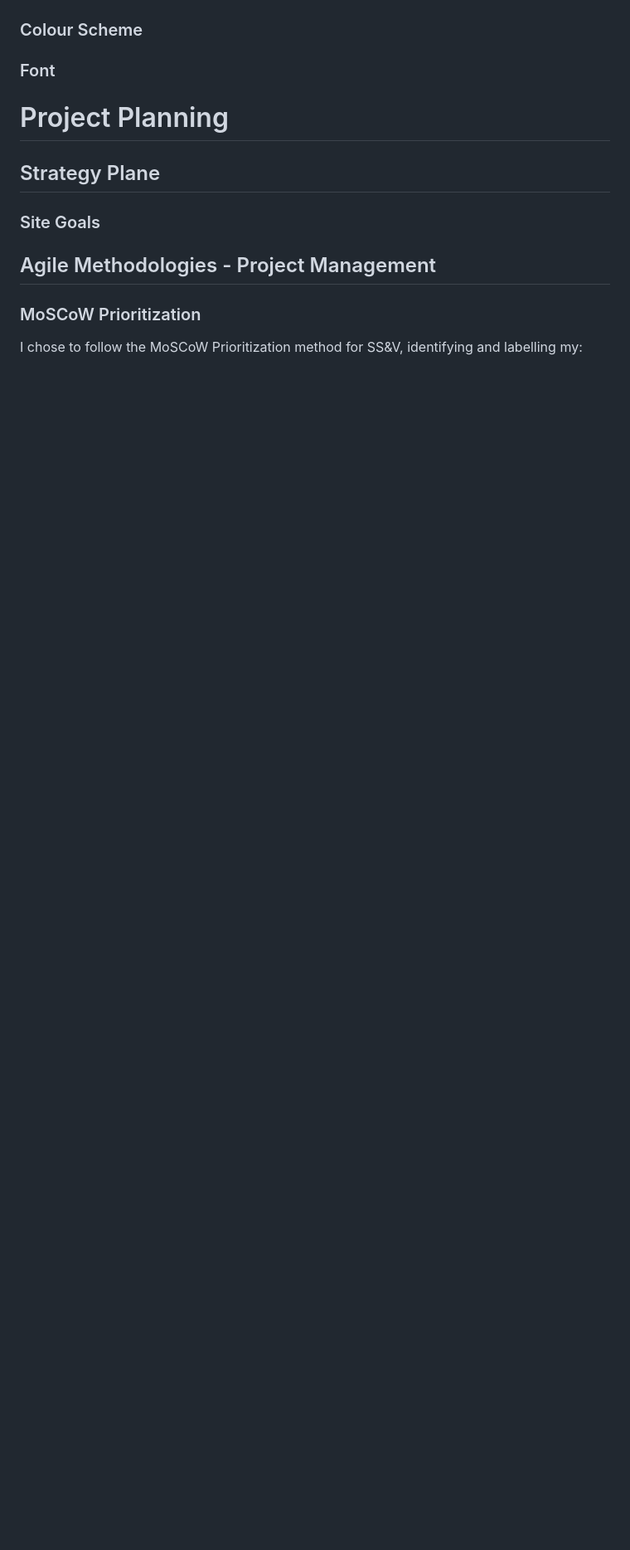
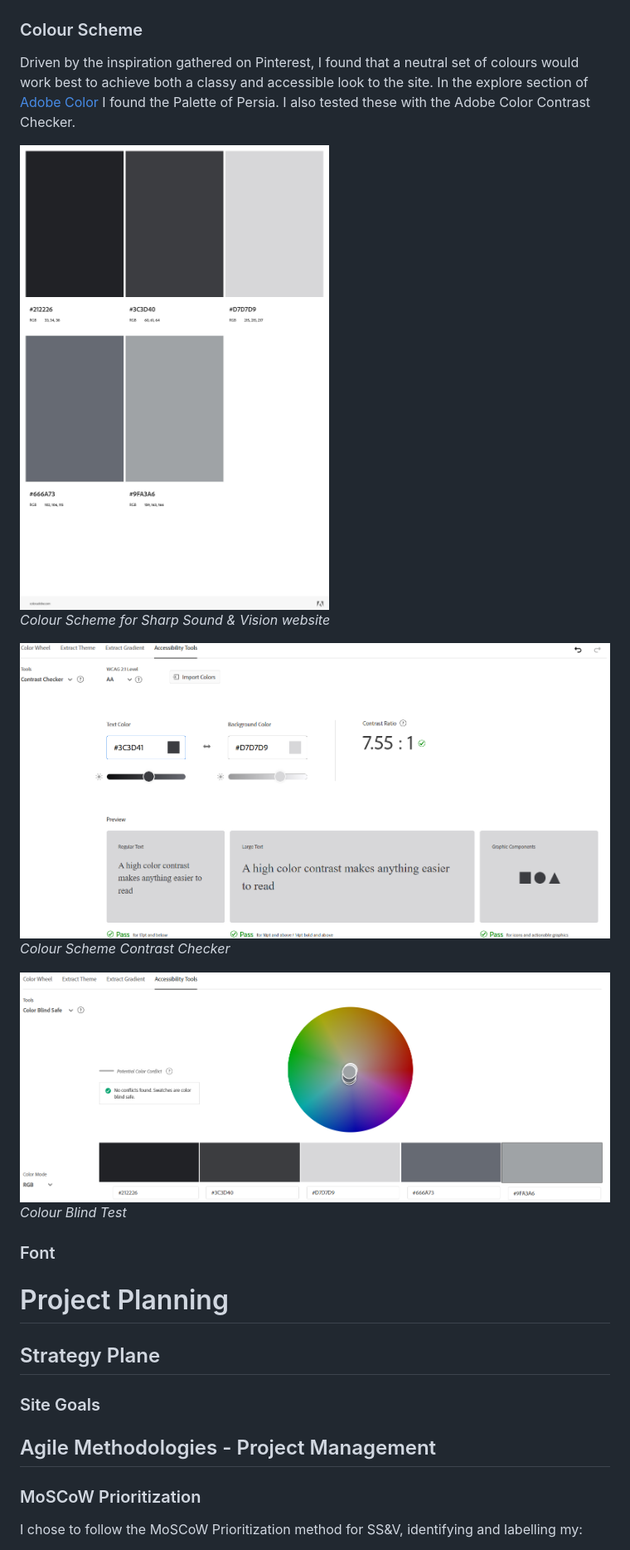
Before and after one commit to phoebeW17/sharp_sound_vision, a Markdown page: README.md, the part around the change printed below. Shown: that part at 83% size. Drawn GitHub-style; pictures changed too: documentation/images/AdobeColor-Palette of Persia_ Brand Identity for Art Gallery.jpeg (added), documentation/images/COLOUR BLIND TEST.png (added), documentation/images/colour contrast checker.png (added); blank space fills up the shorter version.

Commit message:
Update ReadMe colour scheme section

```diff
--- a/README.md
+++ b/README.md
@@ -73,5 +75,16 @@ My friend came up with the name Sharp Sound & Vision for her business and as soo
 
 ### Colour Scheme
+
+Driven by the inspiration gathered on Pinterest, I found that a neutral set of colours would work best to achieve both a classy and accessible look to the site. In the explore section of [Adobe Color](https://color.adobe.com/search?q=Neutral%20palette&t=term) I found the Palette of Persia. I also tested these with the Adobe Color Contrast Checker.
+
+![screenshot of colour scheme](documentation/images/AdobeColor-Palette%20of%20Persia_%20Brand%20Identity%20for%20Art%20Gallery.jpeg)
+*Colour Scheme for Sharp Sound & Vision website*
+
+![screenshot of the contrast checker](documentation/images/colour%20contrast%20checker.png)
+*Colour Scheme Contrast Checker*
+
+![screenshot of the colour blind safe test](documentation/images/COLOUR%20BLIND%20TEST.png)
+*Colour Blind Test*
 
 ### Font
 
```
Also changed, not shown: other parts of README.md (+6 -0 lines).
